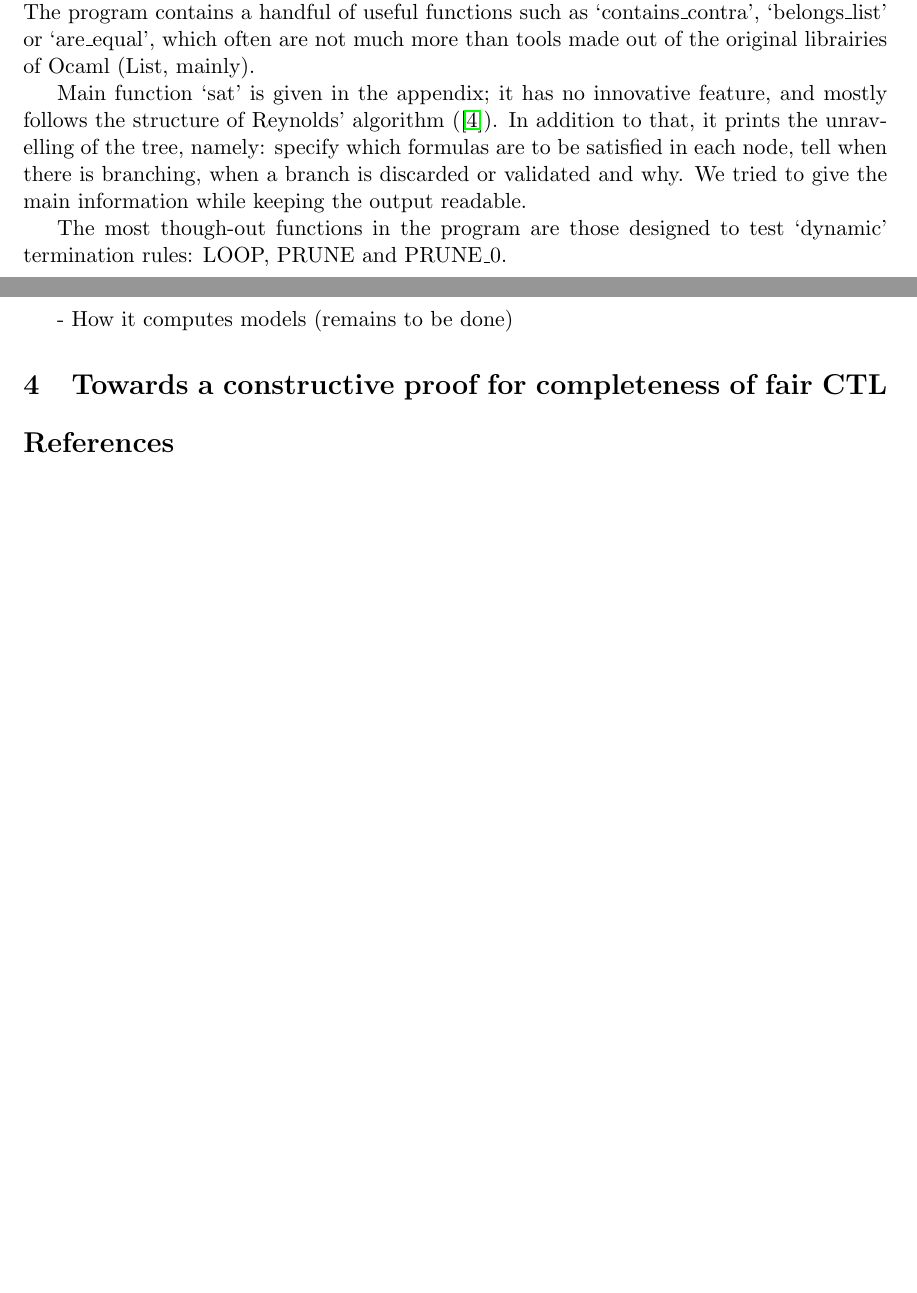
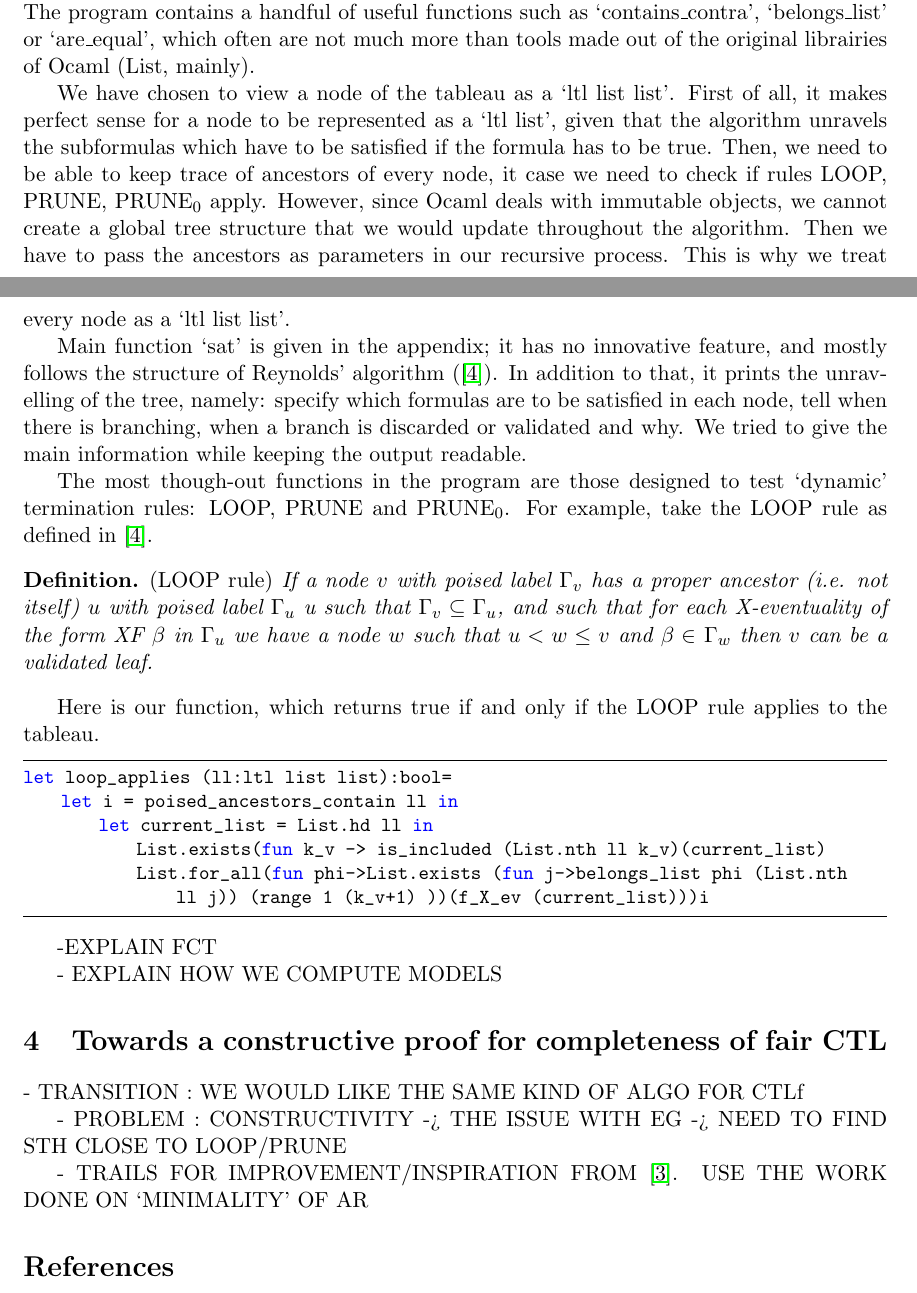
Before and after one commit to anatcaramba/LTL-SAT-Solver-by-Reynolds-Tableaux, a LaTeX document (LaTeX/Rapport/rapport.tex): two parts of pages 7 and 8 of 8 before the commit and two parts of pages 7 and 8 of 9 after it, joined at a grey line, cut so that both start at the same text, the shorter picture padded with empty space. Compiled offline with pdfLaTeX.

Commit message:
Outline clearer on report

```diff
--- a/LaTeX/Rapport/rapport.tex
+++ b/LaTeX/Rapport/rapport.tex
@@ -360,6 +365,15 @@ The program contains a handful of useful functions such as `contains$\_$contra',
 or `are$\_$equal', which often are not much more than tools made out of the original librairies
 of Ocaml (List, mainly).
 
+We have chosen to view a node of the tableau as a `ltl list list'.
+First of all, it makes perfect sense for a
+node to be represented as a `ltl list', given that the algorithm unravels the subformulas which
+have to be satisfied if the formula has to be true. Then, we need to be able to keep trace
+of ancestors of every node, it case we need to check if rules LOOP, PRUNE, PRUNE$_0$ apply.
+However, since Ocaml deals with immutable objects, we cannot create a global tree structure
+that we would update throughout the algorithm. Then we have to pass the ancestors as parameters
+in our recursive process. This is why we treat every node as a `ltl list list'.
+
 Main function `sat' is given in the appendix; it has no innovative feature, and mostly
 follows
 the structure of Reynolds' algorithm (\cite{ReyLTL}). In addition to that, it prints
@@ -368,14 +382,36 @@ in each node, tell when there is branching, when a branch is discarded or valida
 We tried to give the main information while keeping the output readable.
 
 The most though-out functions in the program are those designed to test `dynamic'
-termination rules: LOOP, PRUNE and PRUNE$\_$0.
+termination rules: LOOP, PRUNE and PRUNE$_0$. For example, take the LOOP rule as defined in
+\cite{ReyLTL}.
+\begin{definition}
+    \emph{(LOOP rule)}
+    If a node $v$ with poised label $\Gamma_v$ has a proper ancestor (i.e. not itself) $u$ with
+poised label $\Gamma_u$ u such that $\Gamma_v \subseteq \Gamma_u$, and such that for each X-eventuality of the form XF $\beta$ in $\Gamma_u$ we
+have a node $w$ such that $u < w \leq v $ and $\beta \in$ $\Gamma_w$ then $v$ can be a validated leaf.
+\end{definition}
+Here is our function, which returns true if and only if the LOOP rule
+applies to the tableau.
+\begin{lstlisting}
+let loop_applies (ll:ltl list list):bool=
+    let i = poised_ancestors_contain ll in
+        let current_list = List.hd ll in
+            List.exists(fun k_v -> is_included (List.nth ll k_v)(current_list)
+            List.for_all(fun phi->List.exists (fun j->belongs_list phi (List.nth ll j)) (range 1 (k_v+1) ))(f_X_ev (current_list)))i
+\end{lstlisting}
 
-- How it computes models (remains to be done)
+-EXPLAIN FCT
+
+- EXPLAIN HOW WE COMPUTE MODELS
 
 
 \section{Towards a constructive proof for completeness of fair CTL}
 
+- TRANSITION : WE WOULD LIKE THE SAME KIND OF ALGO FOR CTLf
 
+- PROBLEM : CONSTRUCTIVITY -> THE ISSUE WITH EG -> NEED TO FIND STH CLOSE TO LOOP/PRUNE
+
+- TRAILS FOR IMPROVEMENT/INSPIRATION FROM \cite{GhivG16}. USE THE WORK DONE ON `MINIMALITY' OF AR
 
 
 
```
Also changed, not shown: README.md, LaTeX/Rapport/rapport.tex (13 more changed lines).
